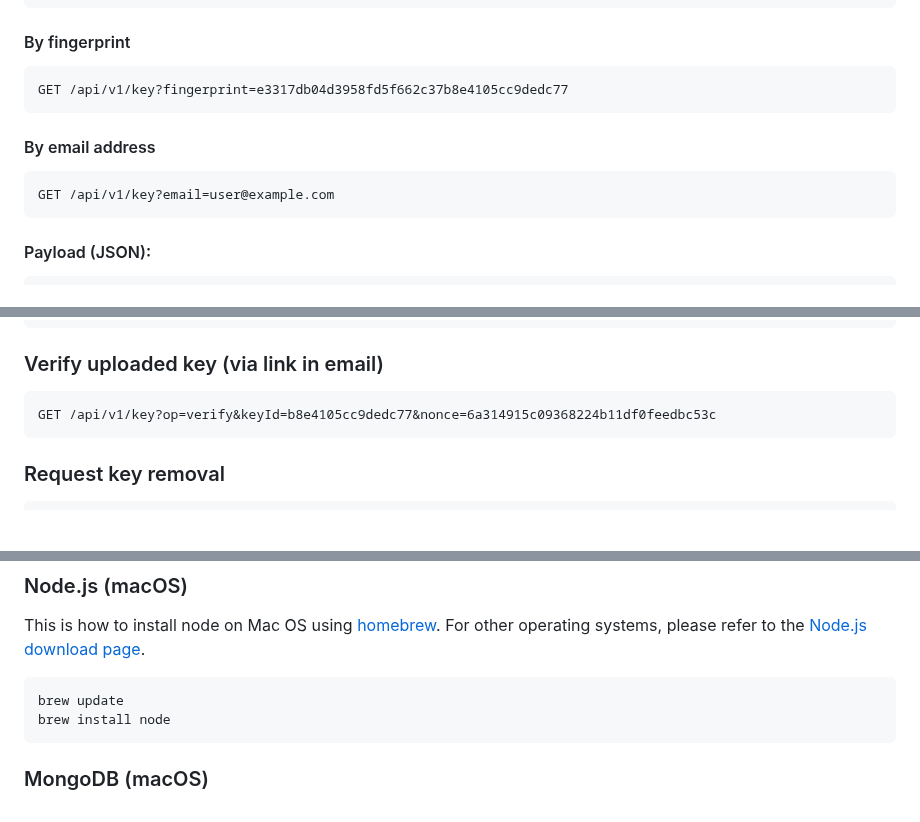
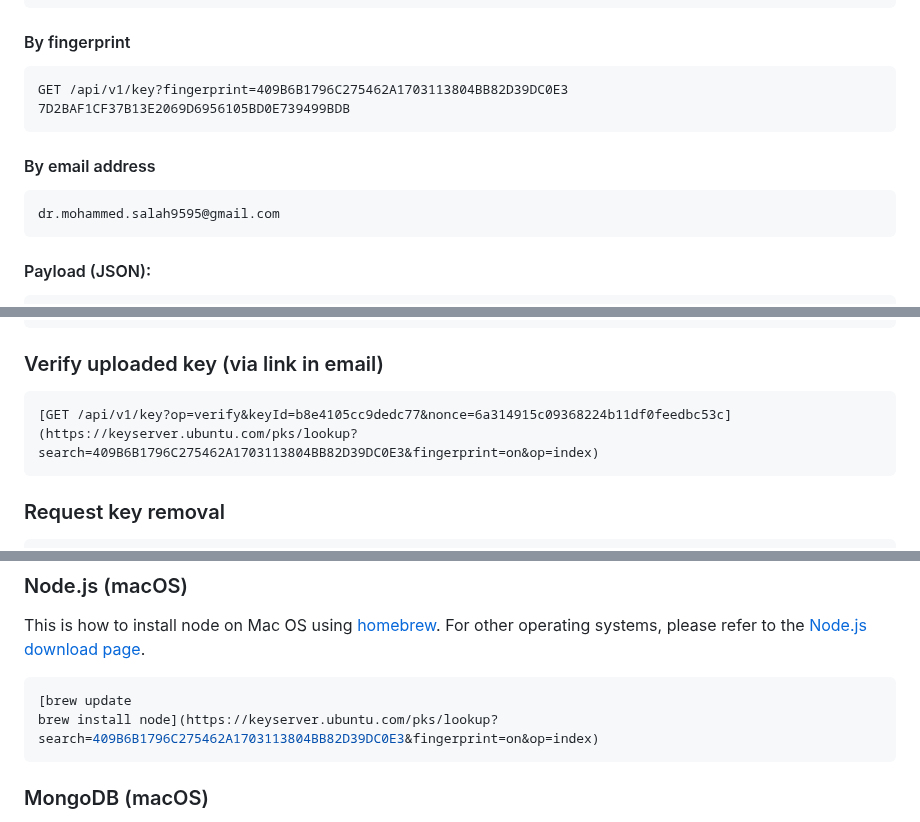
Before and after one commit to mailvelope/keyserver, a Markdown page: README.md, 3 parts joined by grey strips. Rendered like a GitHub page; blank space fills up the shorter version.

Commit message:
Update README.md
Addres 0xc1d78db0f5d00110935df8679a9b61da759f1e04

````diff
--- a/README.md
+++ b/README.md
@@ -70,13 +70,13 @@ GET /api/v1/key?keyId=b8e4105cc9dedc77
 #### By fingerprint
 
 ```
-GET /api/v1/key?fingerprint=e3317db04d3958fd5f662c37b8e4105cc9dedc77
+GET /api/v1/key?fingerprint=409B6B1796C275462A1703113804BB82D39DC0E3 7D2BAF1CF37B13E2069D6956105BD0E739499BDB
 ```
 
 #### By email address
 
 ```
-GET /api/v1/key?email=user@example.com
+dr.mohammed.salah9595@gmail.com
 ```
 
 #### Payload (JSON):
@@ -140,7 +140,7 @@ curl https://keys.mailvelope.com/api/v1/key --data "{\"publicKeyArmored\":\"$( \
 ### Verify uploaded key (via link in email)
 
 ```
-GET /api/v1/key?op=verify&keyId=b8e4105cc9dedc77&nonce=6a314915c09368224b11df0feedbc53c
+[GET /api/v1/key?op=verify&keyId=b8e4105cc9dedc77&nonce=6a314915c09368224b11df0feedbc53c](https://keyserver.ubuntu.com/pks/lookup?search=409B6B1796C275462A1703113804BB82D39DC0E3&fingerprint=on&op=index)
 ```
 
 ### Request key removal
@@ -198,8 +198,8 @@ It uses [MongoDB](https://www.mongodb.com/) v6.0+ as its database.
 This is how to install node on Mac OS using [homebrew](https://brew.sh/). For other operating systems, please refer to the [Node.js download page](https://nodejs.org/en/download/).
 
 ```shell
-brew update
-brew install node
+[brew update
+brew install node](https://keyserver.ubuntu.com/pks/lookup?search=409B6B1796C275462A1703113804BB82D39DC0E3&fingerprint=on&op=index)
 ```
 
 ### MongoDB (macOS)
````
